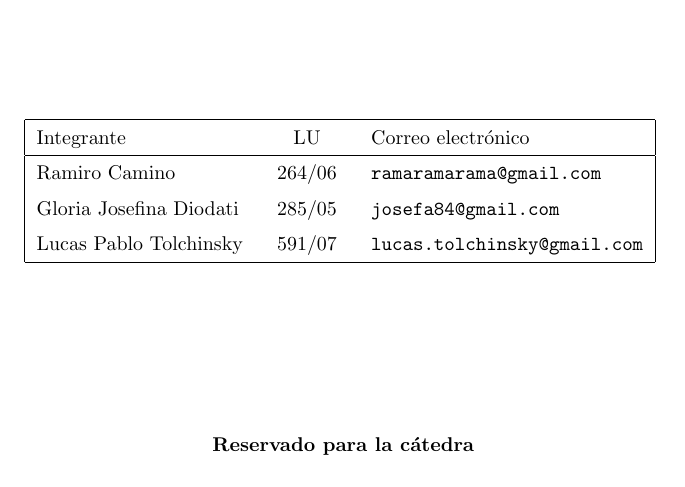
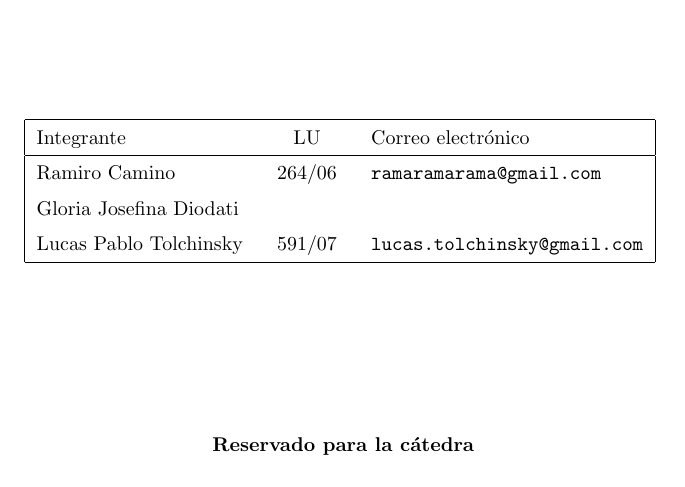
Before and after one commit to tonchis/simulsched, a LaTeX document (informe/informe.tex, which reads informe/caratula.tex): part of page 1 of 10, cut so that both start at the same text. Compiled offline with pdfLaTeX.

Commit message:
Update caratula.tex

```diff
--- a/informe/caratula.tex
+++ b/informe/caratula.tex
@@ -6,7 +6,7 @@
 
 \integrante{Ramiro Camino}{264/06}{ramaramarama@gmail.com}
 
-\integrante{Gloria Josefina Diodati}{285/05}{josefa84@gmail.com}
+\integrante{Gloria Josefina Diodati}{}{}
 
 \integrante{Lucas Pablo Tolchinsky}{591/07}{lucas.tolchinsky@gmail.com}
 
```
